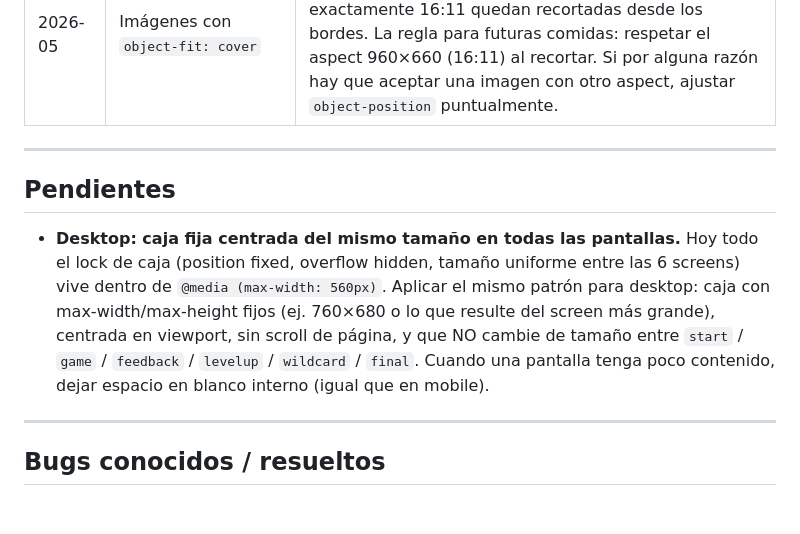
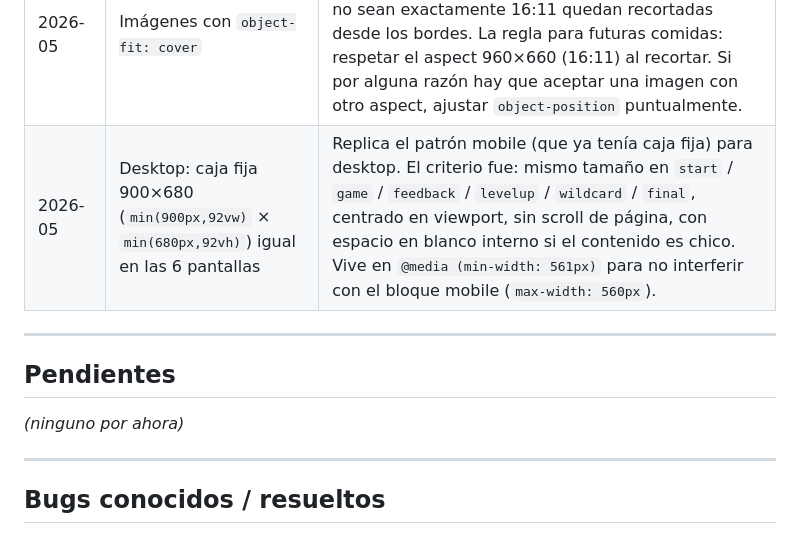
Before and after one commit to gsolovey-utdt/comidas-del-mundo, a Markdown page: CLAUDE.md, the part around the change. Drawn GitHub-style; blank space fills up the shorter version.

Commit message:
docs: cerrar pendiente desktop, agregar decision a tabla
Co-Authored-By: Claude Opus 4.7 <noreply@anthropic.com>

```diff
--- a/CLAUDE.md
+++ b/CLAUDE.md
@@ -190,12 +190,13 @@ La app tiene estética **cómic / pop-art** inspirada en juegos infantiles tipo
 | 2026-05 | Supabase `async` (no `defer`) para el CDN | CDN lento bloquea todos los scripts `defer` siguientes. Con `async` el script carga en paralelo sin bloquear `app.js`. El cliente se inicializa lazily con `getDb()`. |
 | 2026-05 | `app.js?v=N` en el script tag | Fuerza cache-bust del browser en actualizaciones; incrementar `N` al deployar cambios significativos. |
 | 2026-05 | Imágenes con `object-fit: cover` | Decisión Guillermo: la imagen siempre llena la caja sin bandas blancas. El precio es que imágenes que no sean exactamente 16:11 quedan recortadas desde los bordes. La regla para futuras comidas: respetar el aspect 960×660 (16:11) al recortar. Si por alguna razón hay que aceptar una imagen con otro aspect, ajustar `object-position` puntualmente. |
+| 2026-05 | Desktop: caja fija 900×680 (`min(900px,92vw)` × `min(680px,92vh)`) igual en las 6 pantallas | Replica el patrón mobile (que ya tenía caja fija) para desktop. El criterio fue: mismo tamaño en `start` / `game` / `feedback` / `levelup` / `wildcard` / `final`, centrado en viewport, sin scroll de página, con espacio en blanco interno si el contenido es chico. Vive en `@media (min-width: 561px)` para no interferir con el bloque mobile (`max-width: 560px`). |
 
 ---
 
 ## Pendientes
 
-- **Desktop: caja fija centrada del mismo tamaño en todas las pantallas.** Hoy todo el lock de caja (position fixed, overflow hidden, tamaño uniforme entre las 6 screens) vive dentro de `@media (max-width: 560px)`. Aplicar el mismo patrón para desktop: caja con max-width/max-height fijos (ej. 760×680 o lo que resulte del screen más grande), centrada en viewport, sin scroll de página, y que NO cambie de tamaño entre `start` / `game` / `feedback` / `levelup` / `wildcard` / `final`. Cuando una pantalla tenga poco contenido, dejar espacio en blanco interno (igual que en mobile).
+_(ninguno por ahora)_
 
 ---
 
```
